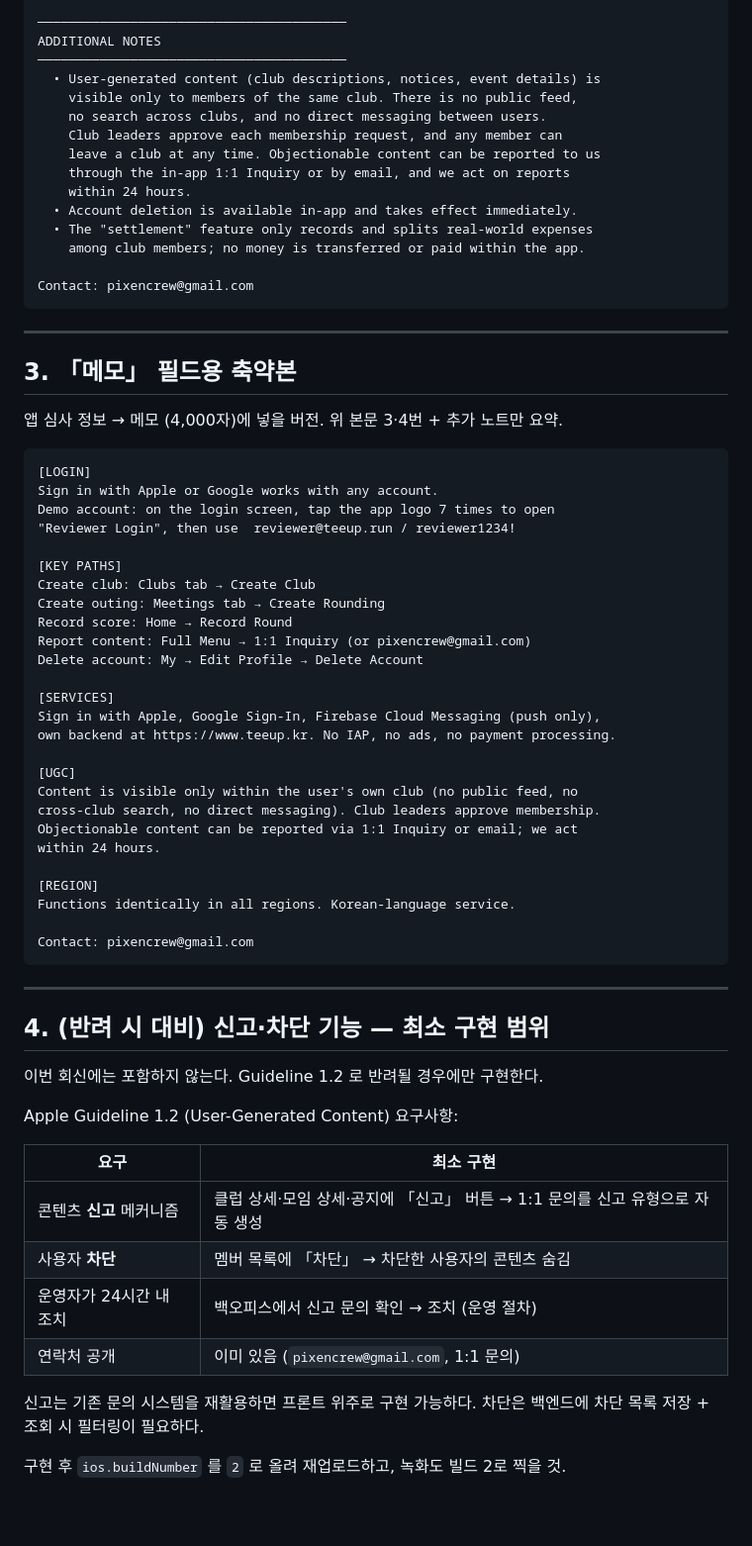
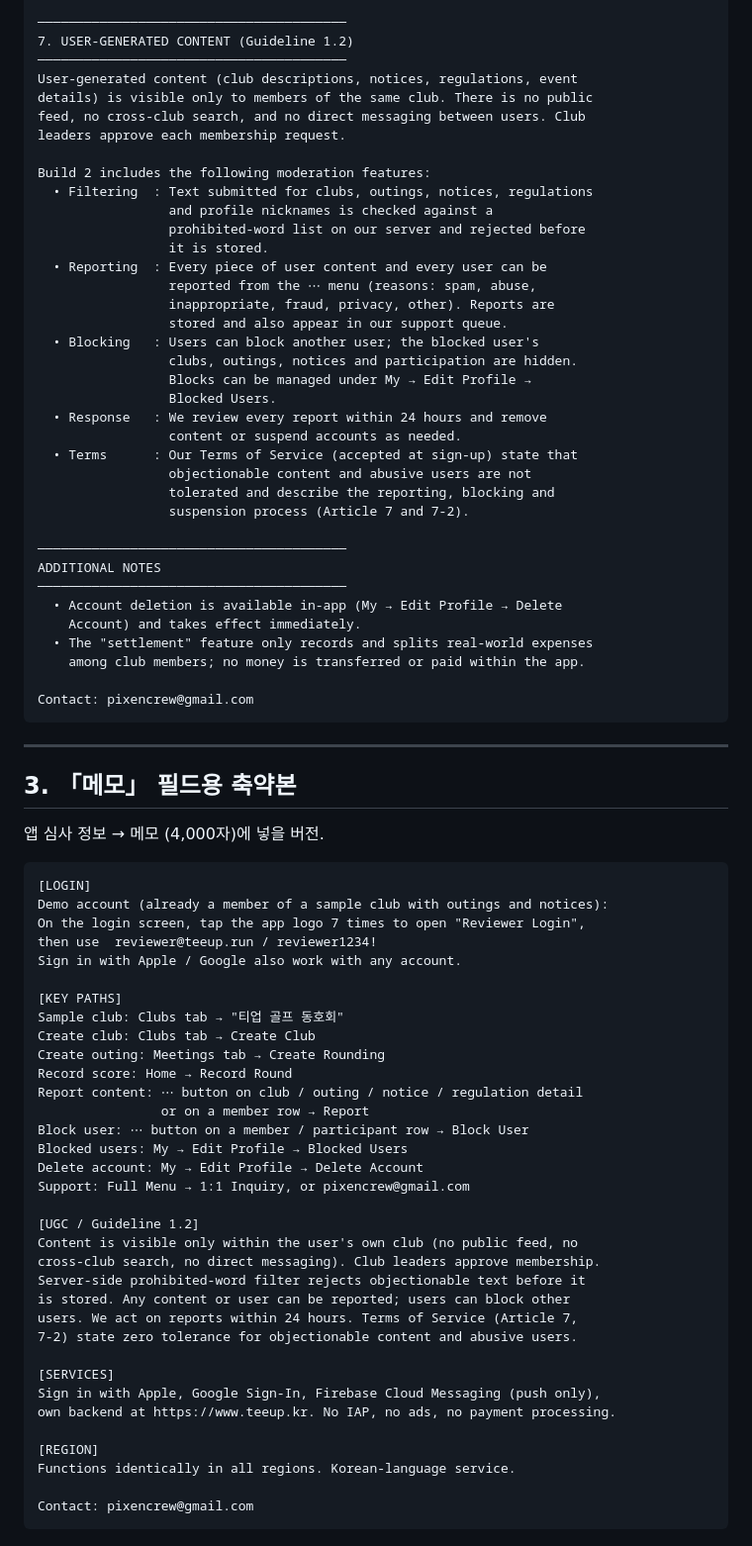
Before and after one commit to teeup-kr/teeup-v2-reactnative, a Markdown page: md/appstore-review-reply.md, the part around one of its changes. Shown at 99% size. GitHub-like rendering; blank space fills up the shorter version.

````diff
--- a/md/appstore-review-reply.md
+++ b/md/appstore-review-reply.md
@@ -149,16 +173,38 @@ not include protected third-party material. All content is either created
 by our team or by users within their own clubs.
 
 ────────────────────────────────────────
+7. USER-GENERATED CONTENT (Guideline 1.2)
+────────────────────────────────────────
+User-generated content (club descriptions, notices, regulations, event
+details) is visible only to members of the same club. There is no public
+feed, no cross-club search, and no direct messaging between users. Club
+leaders approve each membership request.
+
+Build 2 includes the following moderation features:
+  • Filtering  : Text submitted for clubs, outings, notices, regulations
+                 and profile nicknames is checked against a
+                 prohibited-word list on our server and rejected before
+                 it is stored.
+  • Reporting  : Every piece of user content and every user can be
+                 reported from the ⋯ menu (reasons: spam, abuse,
+                 inappropriate, fraud, privacy, other). Reports are
+                 stored and also appear in our support queue.
+  • Blocking   : Users can block another user; the blocked user's
+                 clubs, outings, notices and participation are hidden.
+                 Blocks can be managed under My → Edit Profile →
+                 Blocked Users.
+  • Response   : We review every report within 24 hours and remove
+                 content or suspend accounts as needed.
+  • Terms      : Our Terms of Service (accepted at sign-up) state that
+                 objectionable content and abusive users are not
+                 tolerated and describe the reporting, blocking and
+                 suspension process (Article 7 and 7-2).
+
+────────────────────────────────────────
 ADDITIONAL NOTES
 ────────────────────────────────────────
-  • User-generated content (club descriptions, notices, event details) is
-    visible only to members of the same club. There is no public feed,
-    no search across clubs, and no direct messaging between users.
-    Club leaders approve each membership request, and any member can
-    leave a club at any time. Objectionable content can be reported to us
-    through the in-app 1:1 Inquiry or by email, and we act on reports
-    within 24 hours.
-  • Account deletion is available in-app and takes effect immediately.
+  • Account deletion is available in-app (My → Edit Profile → Delete
+    Account) and takes effect immediately.
   • The "settlement" feature only records and splits real-world expenses
     among club members; no money is transferred or paid within the app.
 
@@ -169,53 +215,41 @@ Contact: pixencrew@gmail.com
 
 ## 3. 「메모」 필드용 축약본
 
-앱 심사 정보 → 메모 (4,000자)에 넣을 버전. 위 본문 3·4번 + 추가 노트만 요약.
+앱 심사 정보 → 메모 (4,000자)에 넣을 버전.
 
 ```
 [LOGIN]
-Sign in with Apple or Google works with any account.
-Demo account: on the login screen, tap the app logo 7 times to open
-"Reviewer Login", then use  reviewer@teeup.run / reviewer1234!
+Demo account (already a member of a sample club with outings and notices):
+On the login screen, tap the app logo 7 times to open "Reviewer Login",
+then use  reviewer@teeup.run / reviewer1234!
+Sign in with Apple / Google also work with any account.
 
 [KEY PATHS]
+Sample club: Clubs tab → "티업 골프 동호회"
 Create club: Clubs tab → Create Club
 Create outing: Meetings tab → Create Rounding
 Record score: Home → Record Round
-Report content: Full Menu → 1:1 Inquiry (or pixencrew@gmail.com)
+Report content: ⋯ button on club / outing / notice / regulation detail
+                or on a member row → Report
+Block user: ⋯ button on a member / participant row → Block User
+Blocked users: My → Edit Profile → Blocked Users
 Delete account: My → Edit Profile → Delete Account
+Support: Full Menu → 1:1 Inquiry, or pixencrew@gmail.com
+
+[UGC / Guideline 1.2]
+Content is visible only within the user's own club (no public feed, no
+cross-club search, no direct messaging). Club leaders approve membership.
+Server-side prohibited-word filter rejects objectionable text before it
+is stored. Any content or user can be reported; users can block other
+users. We act on reports within 24 hours. Terms of Service (Article 7,
+7-2) state zero tolerance for objectionable content and abusive users.
 
 [SERVICES]
 Sign in with Apple, Google Sign-In, Firebase Cloud Messaging (push only),
 own backend at https://www.teeup.kr. No IAP, no ads, no payment processing.
-
-[UGC]
-Content is visible only within the user's own club (no public feed, no
-cross-club search, no direct messaging). Club leaders approve membership.
-Objectionable content can be reported via 1:1 Inquiry or email; we act
-within 24 hours.
 
 [REGION]
 Functions identically in all regions. Korean-language service.
 
 Contact: pixencrew@gmail.com
 ```
-
----
-
-## 4. (반려 시 대비) 신고·차단 기능 — 최소 구현 범위
-
-이번 회신에는 포함하지 않는다. Guideline 1.2 로 반려될 경우에만 구현한다.
-
-Apple Guideline 1.2 (User-Generated Content) 요구사항:
-
-| 요구 | 최소 구현 |
-| --- | --- |
-| 콘텐츠 **신고** 메커니즘 | 클럽 상세·모임 상세·공지에 「신고」 버튼 → 1:1 문의를 신고 유형으로 자동 생성 |
-| 사용자 **차단** | 멤버 목록에 「차단」 → 차단한 사용자의 콘텐츠 숨김 |
-| 운영자가 24시간 내 조치 | 백오피스에서 신고 문의 확인 → 조치 (운영 절차) |
-| 연락처 공개 | 이미 있음 (`pixencrew@gmail.com`, 1:1 문의) |
-
-신고는 기존 문의 시스템을 재활용하면 프론트 위주로 구현 가능하다.
-차단은 백엔드에 차단 목록 저장 + 조회 시 필터링이 필요하다.
-
-구현 후 `ios.buildNumber` 를 `2` 로 올려 재업로드하고, 녹화도 빌드 2로 찍을 것.
````
Also changed, not shown: other parts of md/appstore-review-reply.md (+64 -40 lines).
